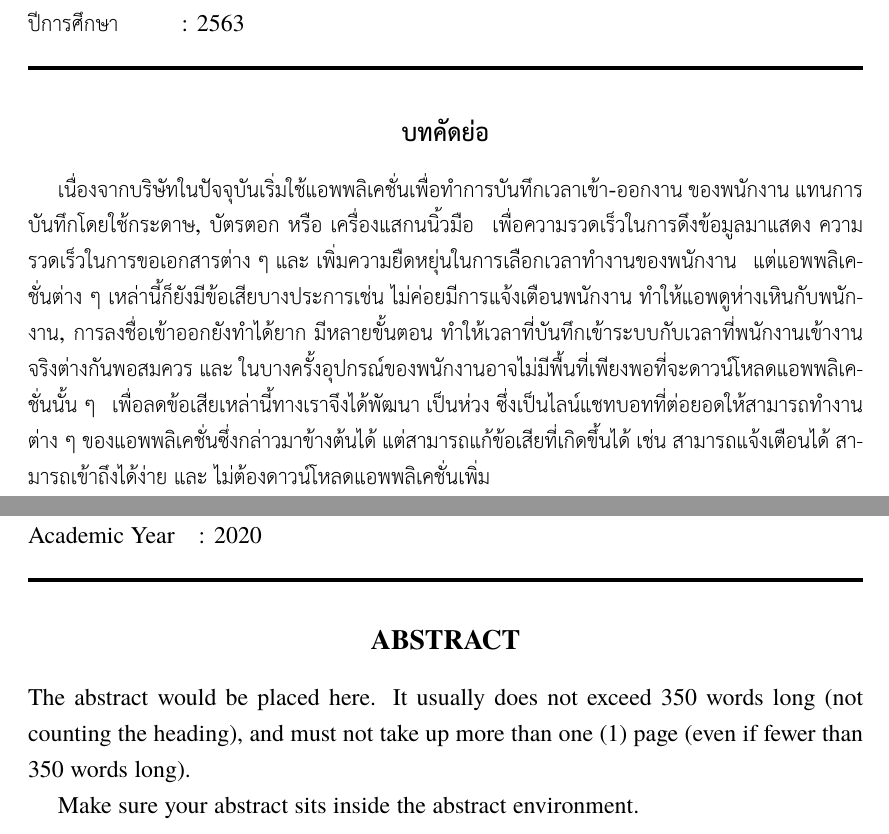
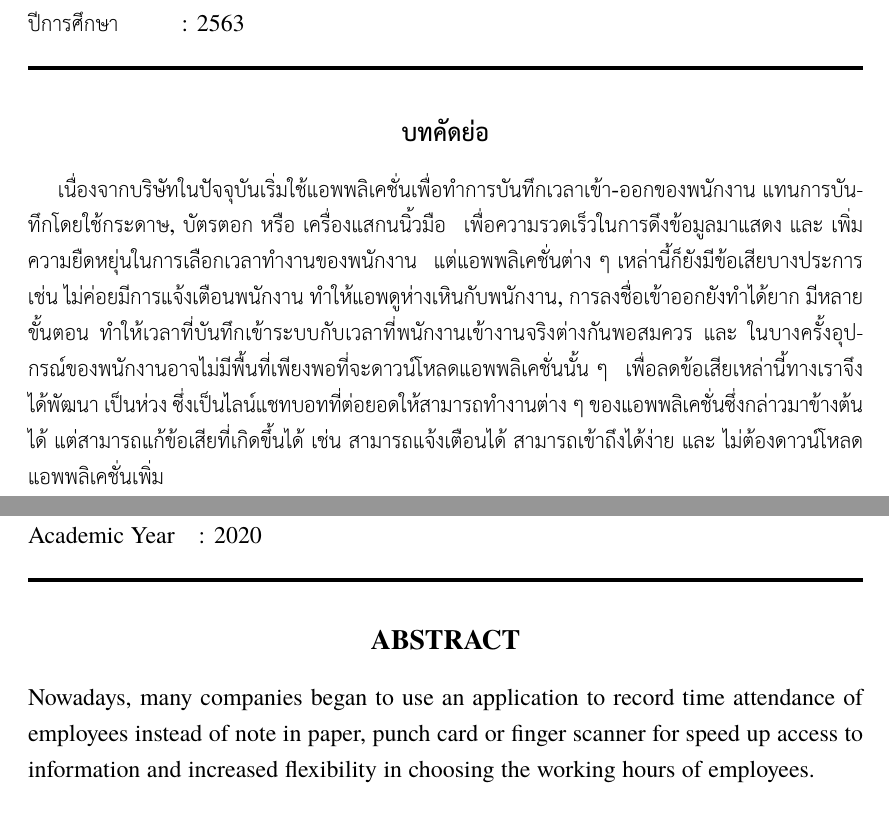
Before and after one commit to TouchySarun/penhwangDocument, a LaTeX thesis (sampleReport.tex, which reads chapters/frontmatter.tex): two parts of pages 4 and 5 of 24, joined at a grey line, cut so that both start at the same text. Compiled offline with XeLaTeX; a missing font is replaced by an installed copy or a similar font.

Commit message:
edit abstract

```diff
--- a/chapters/frontmatter.tex
+++ b/chapters/frontmatter.tex
@@ -4,23 +4,19 @@
 \ifproject
 \begin{abstractTH}
 
-เนื่องจากบริษัทในปัจจุบันเริ่มใช้แอพพลิเคชั่นเพื่อทำการบันทึกเวลาเข้า-ออกงาน ของพนักงาน แทนการบันทึกโดยใช้กระดาษ, บัตรตอก หรือ เครื่องแสกนนิ้วมือ
-\enskip เพื่อความรวดเร็วในการดึงข้อมูลมาแสดง ความรวดเร็วในการขอเอกสารต่าง ๆ และ เพิ่มความยืดหยุ่นในการเลือกเวลาทำงานของพนักงาน
+เนื่องจากบริษัทในปัจจุบันเริ่มใช้แอพพลิเคชั่นเพื่อทำการบันทึกเวลาเข้า-ออกของพนักงาน แทนการบันทึกโดยใช้กระดาษ, บัตรตอก หรือ เครื่องแสกนนิ้วมือ
+\enskip เพื่อความรวดเร็วในการดึงข้อมูลมาแสดง และ เพิ่มความยืดหยุ่นในการเลือกเวลาทำงานของพนักงาน
 \enskip แต่แอพพลิเคชั่นต่าง ๆ เหล่านี้ก็ยังมีข้อเสียบางประการเช่น ไม่ค่อยมีการแจ้งเตือนพนักงาน ทำให้แอพดูห่างเหินกับพนักงาน,
 การลงชื่อเข้าออกยังทำได้ยาก มีหลายขั้นตอน ทำให้เวลาที่บันทึกเข้าระบบกับเวลาที่พนักงานเข้างานจริงต่างกันพอสมควร
 และ ในบางครั้งอุปกรณ์ของพนักงานอาจไม่มีพื้นที่เพียงพอที่จะดาวน์โหลดแอพพลิเคชั่นนั้น ๆ
 \enskip เพื่อลดข้อเสียเหล่านี้ทางเราจึงได้พัฒนา เป็นห่วง ซึ่งเป็นไลน์แชทบอทที่ต่อยอดให้สามารถทำงานต่าง ๆ ของแอพพลิเคชั่นซึ่งกล่าวมาข้างต้นได้
 แต่สามารถแก้ข้อเสียที่เกิดขึ้นได้ เช่น สามารถแจ้งเตือนได้ สามารถเข้าถึงได้ง่าย และ ไม่ต้องดาวน์โหลดแอพพลิเคชั่นเพิ่ม
-
 \end{abstractTH}
 
 
 \begin{abstract}
-The abstract would be placed here. It usually does not exceed 350 words
-long (not counting the heading), and must not take up more than one (1) page
-(even if fewer than 350 words long).
-
-Make sure your abstract sits inside the \texttt{abstract} environment.
+Nowadays, many companies began to use an application to record time attendance of employees instead of note in paper, punch card or finger scanner
+for speed up access to information and increased flexibility in choosing the working hours of employees.
 \end{abstract}
 
 \iffalse
```
Also changed, not shown: penhwangDocument.pdf.
